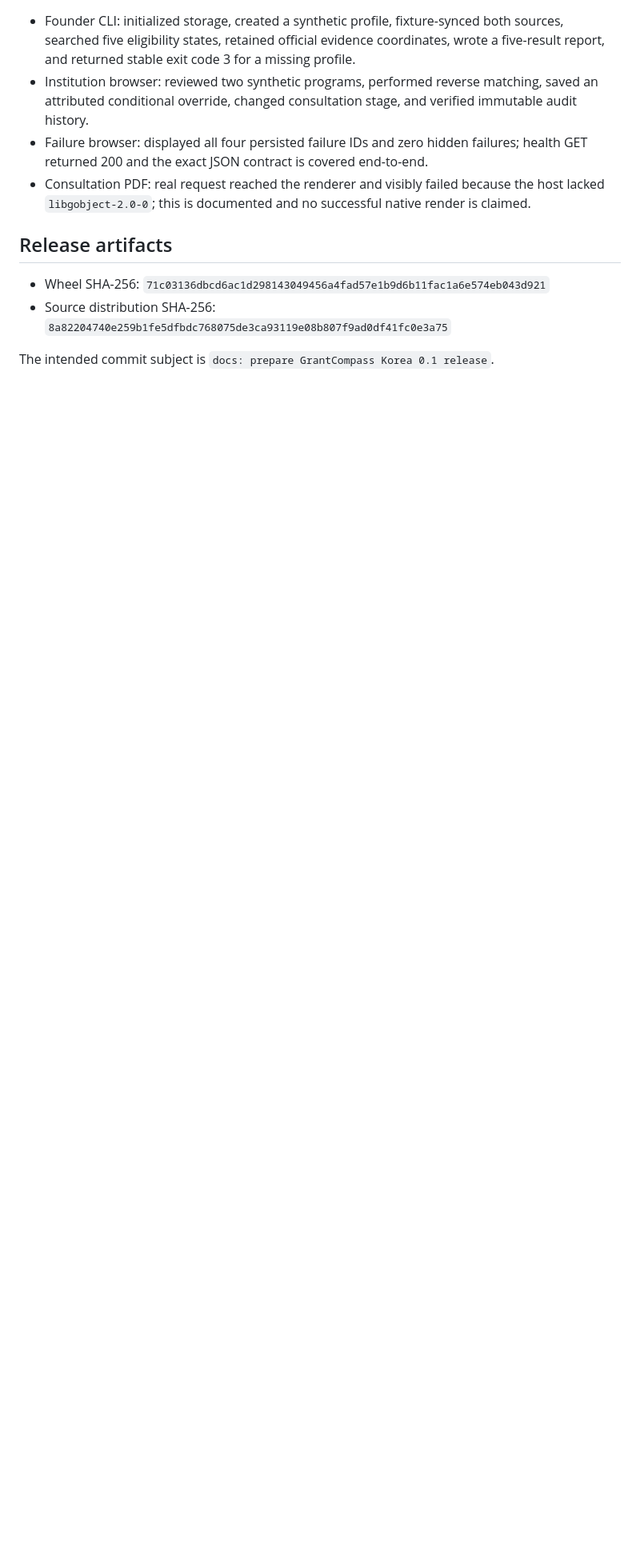
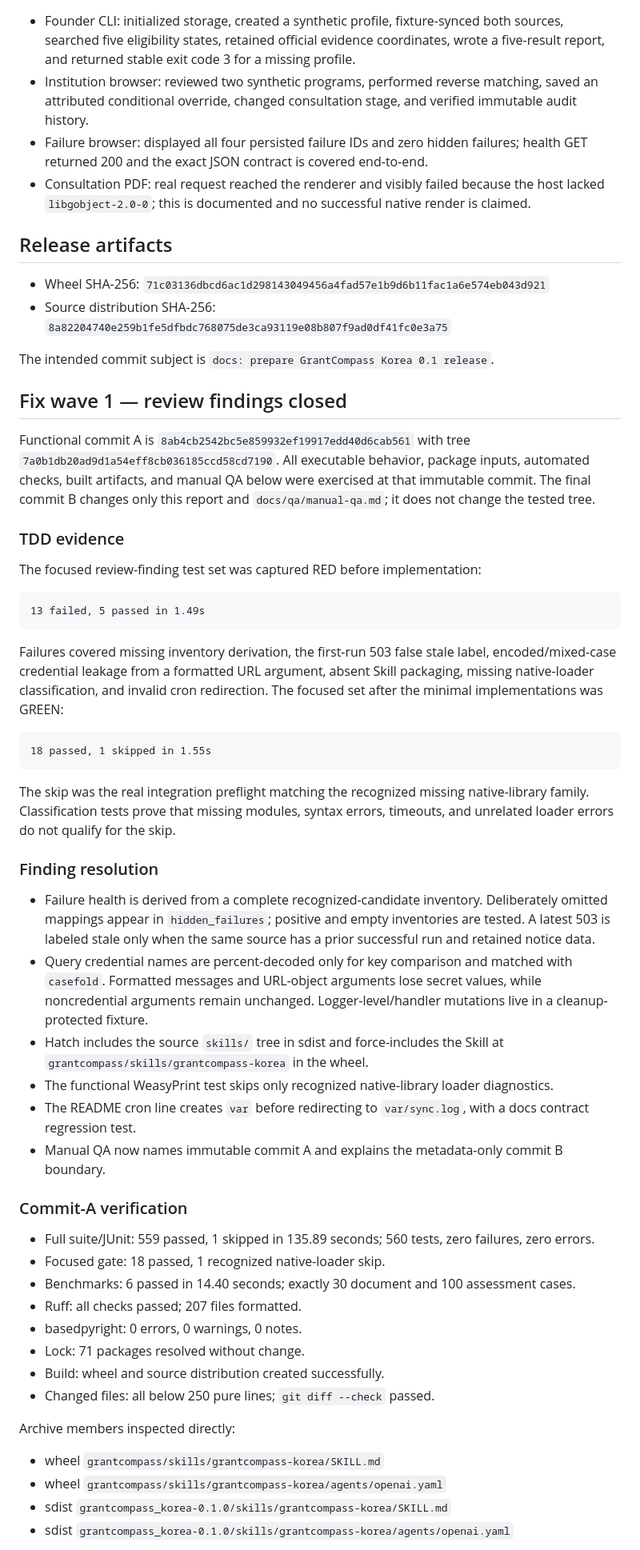
Before and after one commit to Choihello/grantcompass-korea, a Markdown page: .superpowers/sdd/task-14-report.md, the part around one of its changes. Shown at 80% size. Rendered like a GitHub page; blank space fills up the shorter version.

Commit message:
docs: record GrantCompass 0.1 fix-wave QA

````diff
--- a/.superpowers/sdd/task-14-report.md
+++ b/.superpowers/sdd/task-14-report.md
@@ -100,3 +100,66 @@ Manual evidence and exact build identity are in `docs/qa/manual-qa.md`.
   `8a82204740e259b1fe5dfbdc768075de3ca93119e08b807f9ad0df41fc0e3a75`
 
 The intended commit subject is `docs: prepare GrantCompass Korea 0.1 release`.
+
+## Fix wave 1 — review findings closed
+
+Functional commit A is `8ab4cb2542bc5e859932ef19917edd40d6cab561` with tree
+`7a0b1db20ad9d1a54eff8cb036185ccd58cd7190`. All executable behavior, package inputs,
+automated checks, built artifacts, and manual QA below were exercised at that immutable commit.
+The final commit B changes only this report and `docs/qa/manual-qa.md`; it does not change the
+tested tree.
+
+### TDD evidence
+
+The focused review-finding test set was captured RED before implementation:
+
+```text
+13 failed, 5 passed in 1.49s
+```
+
+Failures covered missing inventory derivation, the first-run 503 false stale label,
+encoded/mixed-case credential leakage from a formatted URL argument, absent Skill packaging,
+missing native-loader classification, and invalid cron redirection. The focused set after the
+minimal implementations was GREEN:
+
+```text
+18 passed, 1 skipped in 1.55s
+```
+
+The skip was the real integration preflight matching the recognized missing native-library
+family. Classification tests prove that missing modules, syntax errors, timeouts, and unrelated
+loader errors do not qualify for the skip.
+
+### Finding resolution
+
+- Failure health is derived from a complete recognized-candidate inventory. Deliberately omitted
+  mappings appear in `hidden_failures`; positive and empty inventories are tested. A latest 503 is
+  labeled stale only when the same source has a prior successful run and retained notice data.
+- Query credential names are percent-decoded only for key comparison and matched with `casefold`.
+  Formatted messages and URL-object arguments lose secret values, while noncredential arguments
+  remain unchanged. Logger-level/handler mutations live in a cleanup-protected fixture.
+- Hatch includes the source `skills/` tree in sdist and force-includes the Skill at
+  `grantcompass/skills/grantcompass-korea` in the wheel.
+- The functional WeasyPrint test skips only recognized native-library loader diagnostics.
+- The README cron line creates `var` before redirecting to `var/sync.log`, with a docs contract
+  regression test.
+- Manual QA now names immutable commit A and explains the metadata-only commit B boundary.
+
+### Commit-A verification
+
+- Full suite/JUnit: 559 passed, 1 skipped in 135.89 seconds; 560 tests, zero failures, zero errors.
+- Focused gate: 18 passed, 1 recognized native-loader skip.
+- Benchmarks: 6 passed in 14.40 seconds; exactly 30 document and 100 assessment cases.
+- Ruff: all checks passed; 207 files formatted.
+- basedpyright: 0 errors, 0 warnings, 0 notes.
+- Lock: 71 packages resolved without change.
+- Build: wheel and source distribution created successfully.
+- Changed files: all below 250 pure lines; `git diff --check` passed.
+
+Archive members inspected directly:
+
+- wheel `grantcompass/skills/grantcompass-korea/SKILL.md`
+- wheel `grantcompass/skills/grantcompass-korea/agents/openai.yaml`
+- sdist `grantcompass_korea-0.1.0/skills/grantcompass-korea/SKILL.md`
+- sdist `grantcompass_korea-0.1.0/skills/grantcompass-korea/agents/openai.yaml`
+
````
Also changed, not shown: other parts of .superpowers/sdd/task-14-report.md (+23 -0 lines), docs/qa/manual-qa.md (+51 -40 lines).
